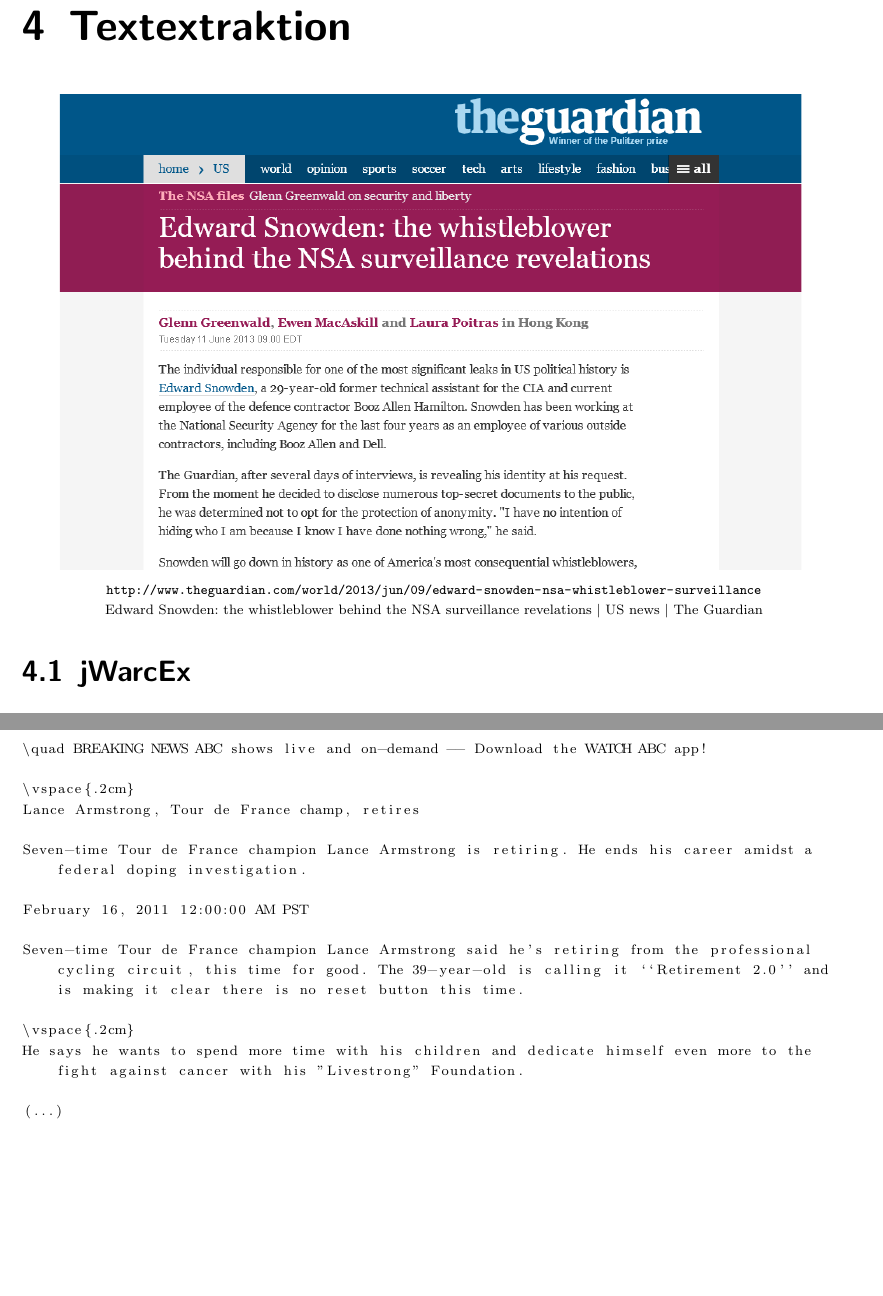
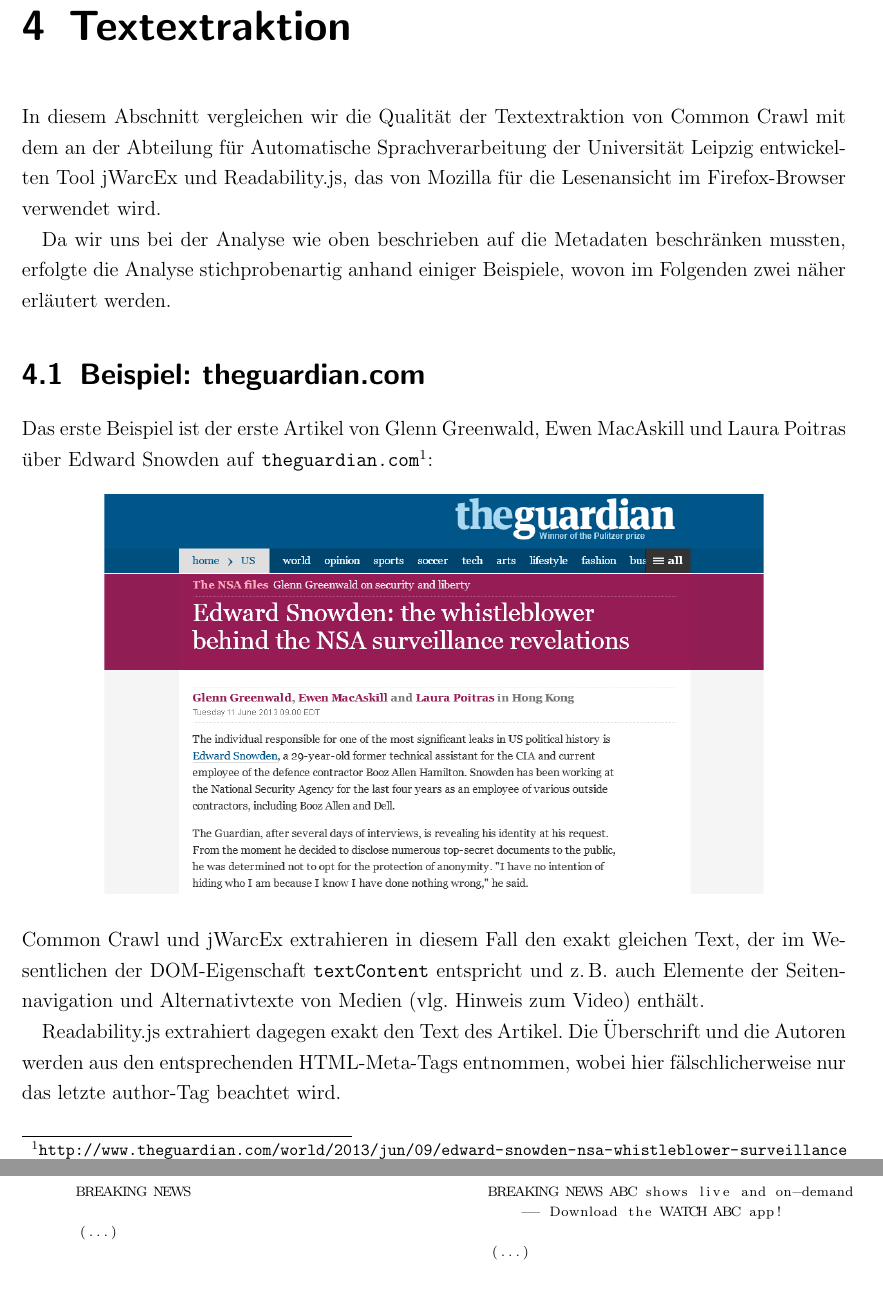
Before and after one commit to klemens/ALI-CC, a LaTeX document (presentation/paper.tex): two parts of pages 10 and 12 of 12, joined at a grey line, cut so that both start at the same text, the shorter picture padded with empty space. Compiled offline with pdfLaTeX.

Commit message:
Finalize section about text extraction

```diff
--- a/presentation/paper.tex
+++ b/presentation/paper.tex
@@ -273,7 +273,19 @@
 
 \chapter{Textextraktion}
 
-\centering{
-    \includegraphics[trim=0 105px 0 0, clip=true, width=.9\textwidth]{images/guardian-website}
-}
+In diesem Abschnitt vergleichen wir die Qualität der Textextraktion von Common Crawl mit dem an der Abteilung für Automatische Sprachverarbeitung der Universität Leipzig entwickelten Tool jWarcEx und Readability.js, das von Mozilla für die Lesenansicht im Firefox-Browser verwendet wird.
 
+Da wir uns bei der Analyse wie oben beschrieben auf die Metadaten beschränken mussten, erfolgte die Analyse stichprobenartig anhand einiger Beispiele, wovon im Folgenden zwei näher erläutert werden.
+
+\section{Beispiel: theguardian.com}
+
+Das erste Beispiel ist der erste Artikel von Glenn Greenwald, Ewen MacAskill und Laura Poitras über Edward Snowden auf \texttt{theguardian.com}\footnote{\url{http://www.theguardian.com/world/2013/jun/09/edward-snowden-nsa-whistleblower-surveillance}}:
+
+\begin{center}
+    \includegraphics[trim=0 130px 0 0, clip=true, width=.8\textwidth]{images/guardian-website}
+\end{center}
+
+\noindent
+Common Crawl und jWarcEx extrahieren in diesem Fall den exakt gleichen Text, der im Wesentlichen der DOM-Eigenschaft \texttt{textContent} entspricht und z.\,B. auch Elemente der Seitennavigation und Alternativtexte von Medien (vlg. Hinweis zum Video) enthält.
+
+Readability.js extrahiert dagegen exakt den Text des Artikel. Die Überschrift und die Autoren werden aus den entsprechenden HTML-Meta-Tags entnommen, wobei hier fälschlicherweise nur das letzte author-Tag beachtet wird.
@@ -280,12 +296,4 @@
     \scriptsize
-\vspace{.1cm}
-\url{http://www.theguardian.com/world/2013/jun/09/edward-snowden-nsa-whistleblower-surveillance}
-
-\scriptsize
-Edward Snowden: the whistleblower behind the NSA surveillance revelations $|$ US news $|$ The Guardian
-
-\section{jWarcEx}
-
     \begin{lstlisting}[breaklines=true]
     Skip to main content
 
@@ -377,5 +423,6 @@
 
-\begin{lstlisting}[breaklines=true]
+
+
     Personalize your weather by entering a location.
 
     Sorry, but the location you entered was not found. Please try again.
@@ -384,22 +430,30 @@
     Sections Traffic Video Los AngelesOrange CountyInland EmpireVentura CountyCalifornia
+
+
+
+
+
 
     Home Accuweather Traffic Video Photos Mobile Apps
 
+
+
+
+
+
+
+
+
+
     Los AngelesOrange CountyInland EmpireVentura CountyCalifornia
 
-\quad BREAKING NEWS ABC shows live and on-demand -- Download the WATCH ABC app!
 
-\vspace{.2cm}
-Lance Armstrong, Tour de France champ, retires
 
-Seven-time Tour de France champion Lance Armstrong is retiring. He ends his career amidst a federal doping investigation.
 
-February 16, 2011 12:00:00 AM PST
 
-Seven-time Tour de France champion Lance Armstrong said he's retiring from the professional cycling circuit, this time for good. The 39-year-old is calling it ``Retirement 2.0'' and is making it clear there is no reset button this time.
 
-\vspace{.2cm}
-He says he wants to spend more time with his children and dedicate himself even more to the fight against cancer with his "Livestrong" Foundation.
+
+    BREAKING NEWS ABC shows live and on-demand -- Download the WATCH ABC app!
 
     (...)
     \end{lstlisting}
```
Also changed, not shown: presentation/paper.tex (64 more changed lines). Lines whose indentation alone changed are shown as unchanged.
